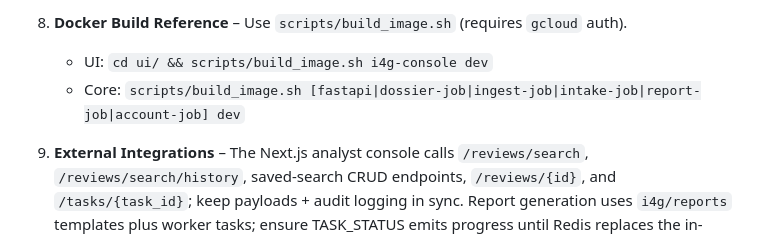
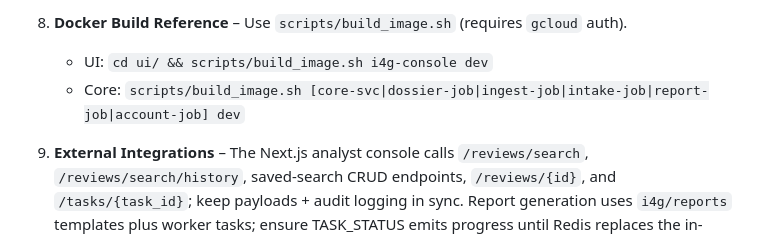
Before and after one commit to intelligenceforgood/mobile, a Markdown page: .github/copilot-instructions.md, the part around the change. Rendered like a GitHub page.

Commit message:
Completed 3.0.12 — Remove ssi-job, service-only cutover of tasks/ssi_case_enrichment_and_live_monitor.md

```diff
--- a/.github/copilot-instructions.md
+++ b/.github/copilot-instructions.md
@@ -23,7 +23,7 @@
 
 8. **Docker Build Reference** – Use `scripts/build_image.sh` (requires `gcloud` auth).
    - UI: `cd ui/ && scripts/build_image.sh i4g-console dev`
-   - Core: `scripts/build_image.sh [fastapi|dossier-job|ingest-job|intake-job|report-job|account-job] dev`
+   - Core: `scripts/build_image.sh [core-svc|dossier-job|ingest-job|intake-job|report-job|account-job] dev`
 
 9. **External Integrations** – The Next.js analyst console calls `/reviews/search`, `/reviews/search/history`, saved-search CRUD endpoints, `/reviews/{id}`, and `/tasks/{task_id}`; keep payloads + audit logging in sync. Report generation uses `i4g/reports` templates plus worker tasks; ensure TASK_STATUS emits progress until Redis replaces the in-memory map. Ingestion enhancements must route through `i4g.ingestion` + `worker/jobs` so CLI and API paths stay aligned.
 
```
